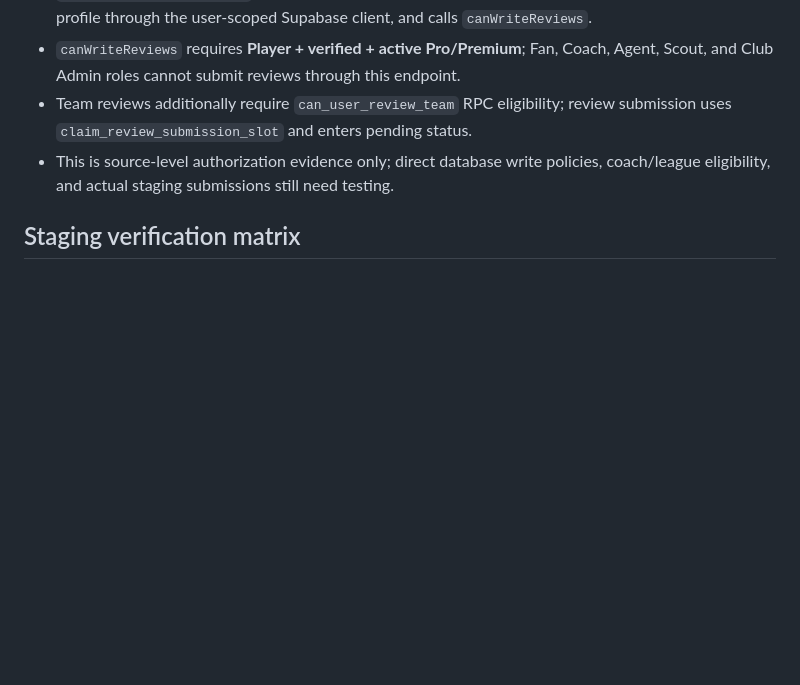
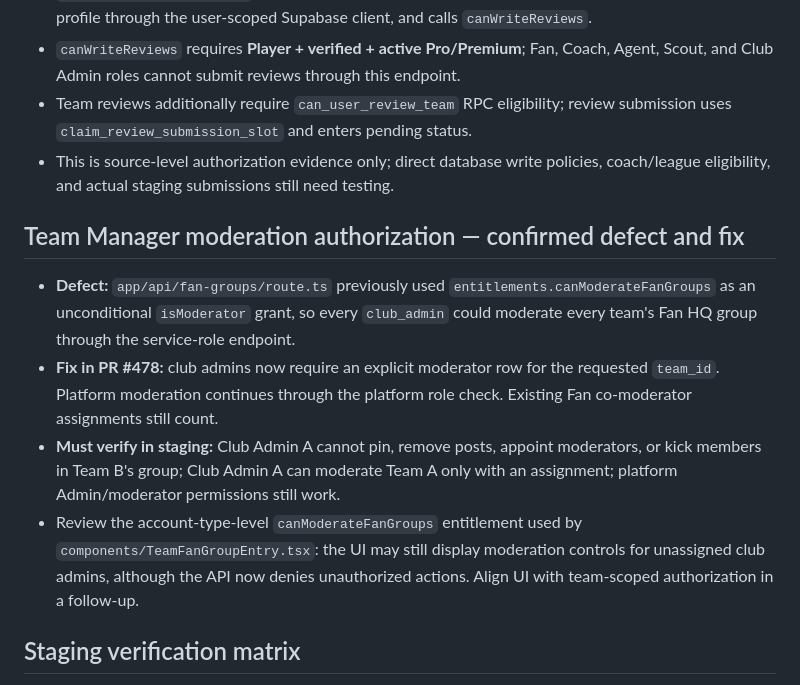
Before and after one commit to jacoriejay-afk/Hoopcheck, a Markdown page: docs/role-audit-1-entitlement-findings-2026-11-11.md, the part around the change. Rendered like a GitHub page; blank space fills up the shorter version.

Commit message:
docs(role-audit): record cross-team Fan HQ authorization fix and QA

```diff
--- a/docs/role-audit-1-entitlement-findings-2026-11-11.md
+++ b/docs/role-audit-1-entitlement-findings-2026-11-11.md
@@ -25,6 +25,12 @@ Decision confirmed 2026-11-11: **One unified HoopFeed** for Player, Fan, Coach,
 - Team reviews additionally require `can_user_review_team` RPC eligibility; review submission uses `claim_review_submission_slot` and enters pending status.
 - This is source-level authorization evidence only; direct database write policies, coach/league eligibility, and actual staging submissions still need testing.
 
+## Team Manager moderation authorization — confirmed defect and fix
+- **Defect:** `app/api/fan-groups/route.ts` previously used `entitlements.canModerateFanGroups` as an unconditional `isModerator` grant, so every `club_admin` could moderate every team's Fan HQ group through the service-role endpoint.
+- **Fix in PR #478:** club admins now require an explicit moderator row for the requested `team_id`. Platform moderation continues through the platform role check. Existing Fan co-moderator assignments still count.
+- **Must verify in staging:** Club Admin A cannot pin, remove posts, appoint moderators, or kick members in Team B's group; Club Admin A can moderate Team A only with an assignment; platform Admin/moderator permissions still work.
+- Review the account-type-level `canModerateFanGroups` entitlement used by `components/TeamFanGroupEntry.tsx`: the UI may still display moderation controls for unassigned club admins, although the API now denies unauthorized actions. Align UI with team-scoped authorization in a follow-up.
+
 ## Staging verification matrix
 1. For each role (Player, Fan, Coach, Scout, Agent, Club Admin), verify Free cannot post and active Pro/Premium can create a text post, image, video, poll, comment, reaction, bookmark, and permitted reshare.
 2. Check Fan Free/Pro/Premium review restrictions: Fans never write reviews; Fan Pro teaser only; Fan Premium full reviews.
```
